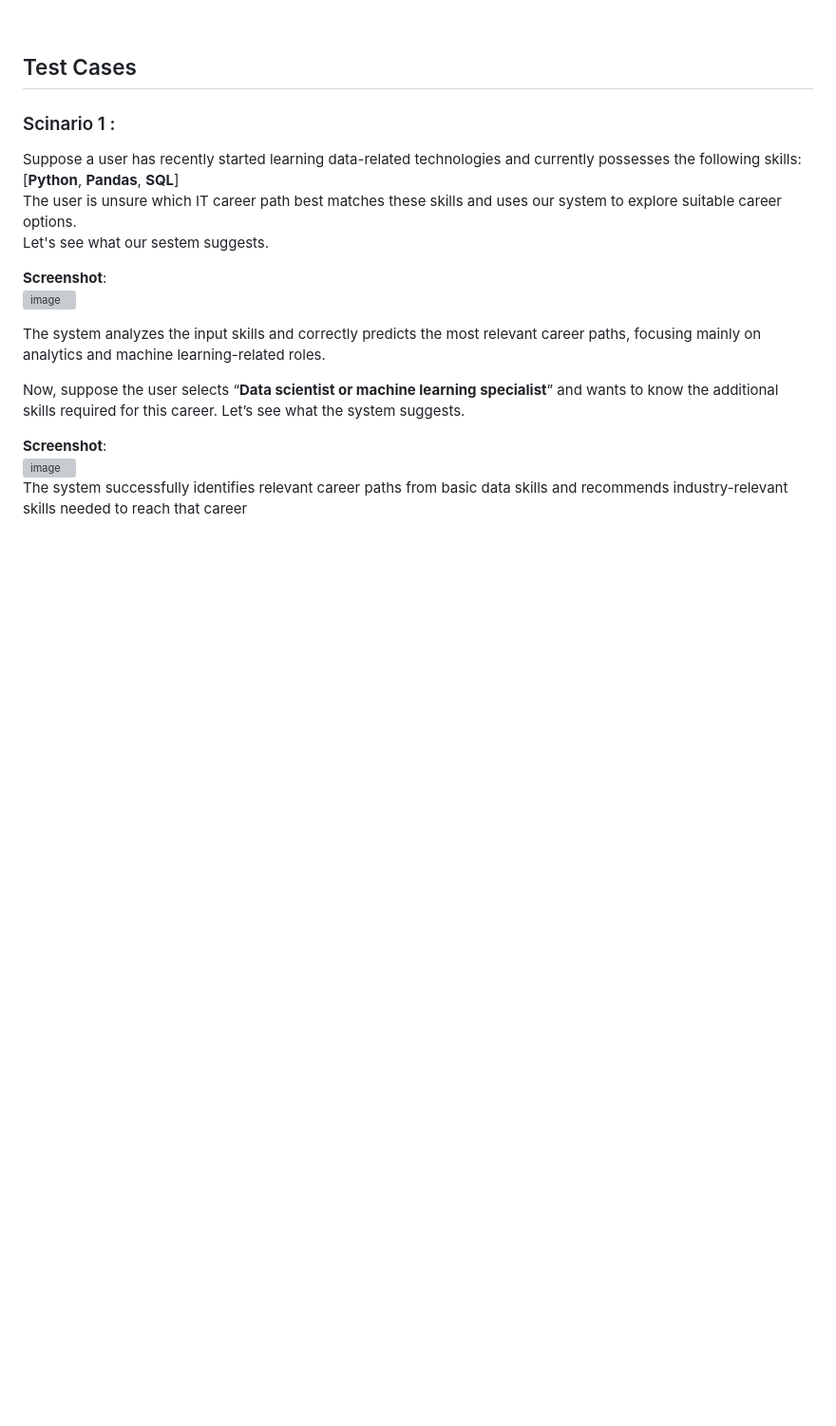
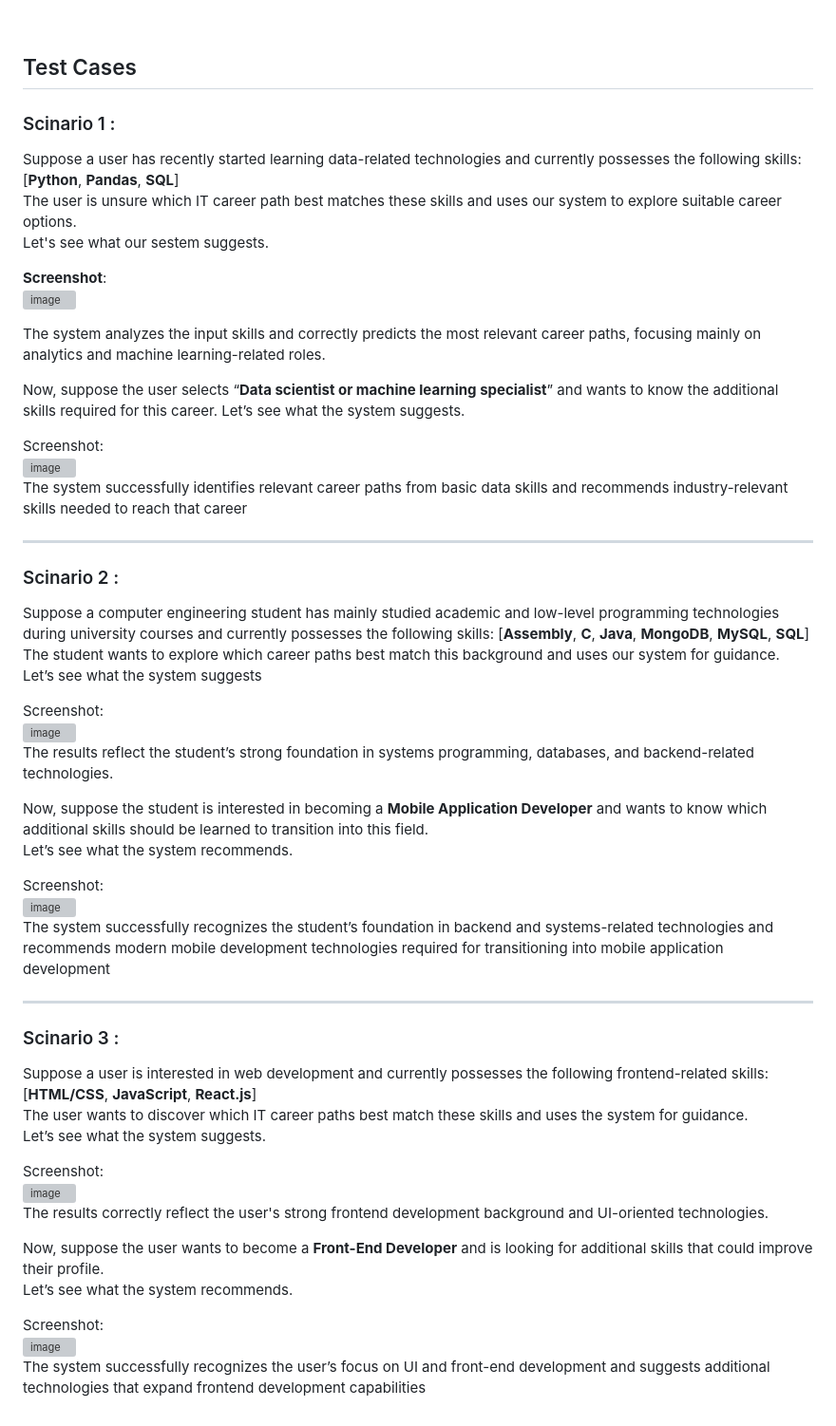
Before and after one commit to YousefAmerAwad/CareerTech-Mapper, a Markdown page: README.md, the part around the change. Shown at 95% size. Drawn GitHub-style; blank space fills up the shorter version; grey boxes are pictures that could not be loaded.

```diff
--- a/README.md
+++ b/README.md
@@ -90,6 +90,44 @@ The system analyzes the input skills and correctly predicts the most relevant ca
 
 Now, suppose the user selects “**Data scientist or machine learning specialist**” and wants to know the additional skills required for this career. Let’s see what the system suggests.<br>
 
-**Screenshot**:<br>
+Screenshot:<br>
 <img width="450" height="400" alt="image" src="https://github.com/user-attachments/assets/9f754444-072c-4f45-a636-f34363fa22be" /> <br>
 The system successfully identifies relevant career paths from basic data skills and recommends industry-relevant skills needed to reach that career
+<br>
+
+---
+
+### Scinario 2 :
+Suppose a computer engineering student has mainly studied academic and low-level programming technologies during university courses and currently possesses the following skills: [**Assembly**, **C**, **Java**, **MongoDB**, **MySQL**, **SQL**] <br>
+The student wants to explore which career paths best match this background and uses our system for guidance. <br>
+Let’s see what the system suggests <br>
+
+Screenshot: <br>
+<img width="395" height="870" alt="image" src="https://github.com/user-attachments/assets/2972dfc1-8d5d-463f-8725-a973be955e9e" /> <br>
+The results reflect the student’s strong foundation in systems programming, databases, and backend-related technologies. <br>
+
+Now, suppose the student is interested in becoming a **Mobile Application Developer** and wants to know which additional skills should be learned to transition into this field. <br>
+Let’s see what the system recommends. <br>
+
+Screenshot: <br>
+<img width="400" height="450" alt="image" src="https://github.com/user-attachments/assets/1f1fc3e4-07bc-4f94-9514-eac83c5dd60d" /> <br>
+The system successfully recognizes the student’s foundation in backend and systems-related technologies and recommends modern mobile development technologies required for transitioning into mobile application development <br>
+
+---
+
+### Scinario 3 :
+
+Suppose a user is interested in web development and currently possesses the following frontend-related skills: [**HTML/CSS**, **JavaScript**, **React.js**] <br>
+The user wants to discover which IT career paths best match these skills and uses the system for guidance. <br>
+Let’s see what the system suggests. <br>
+
+Screenshot: <br>
+<img width="380" height="841" alt="image" src="https://github.com/user-attachments/assets/b3a6d178-3a1f-437b-ad36-67c8bbc74e7c" /> <br>
+The results correctly reflect the user's strong frontend development background and UI-oriented technologies. <br>
+
+Now, suppose the user wants to become a **Front-End Developer** and is looking for additional skills that could improve their profile. <br>
+Let’s see what the system recommends.<br>
+
+Screenshot: <br>
+<img width="400" height="450" alt="image" src="https://github.com/user-attachments/assets/0848a8e3-bc25-4fef-87b6-c6848c24d1be" /> <br>
+The system successfully recognizes the user’s focus on UI and front-end development and suggests additional technologies that expand frontend development capabilities
```
